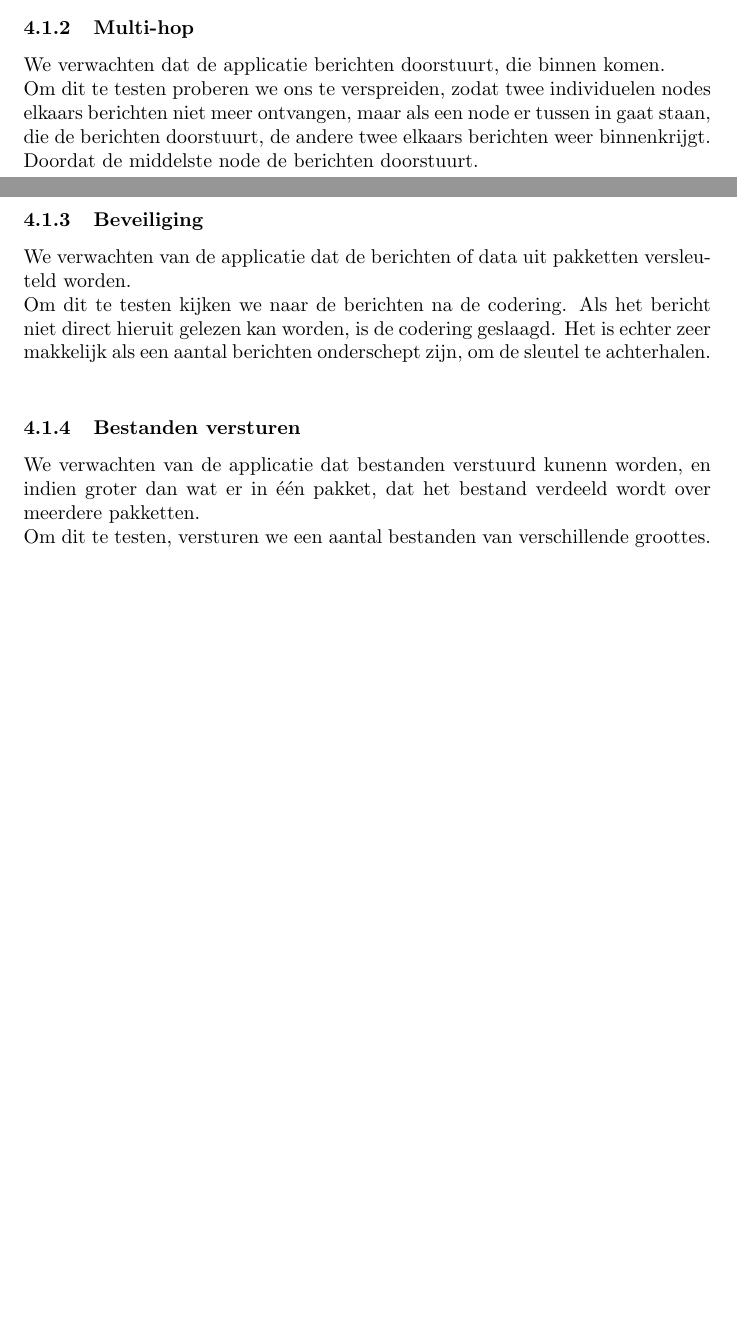
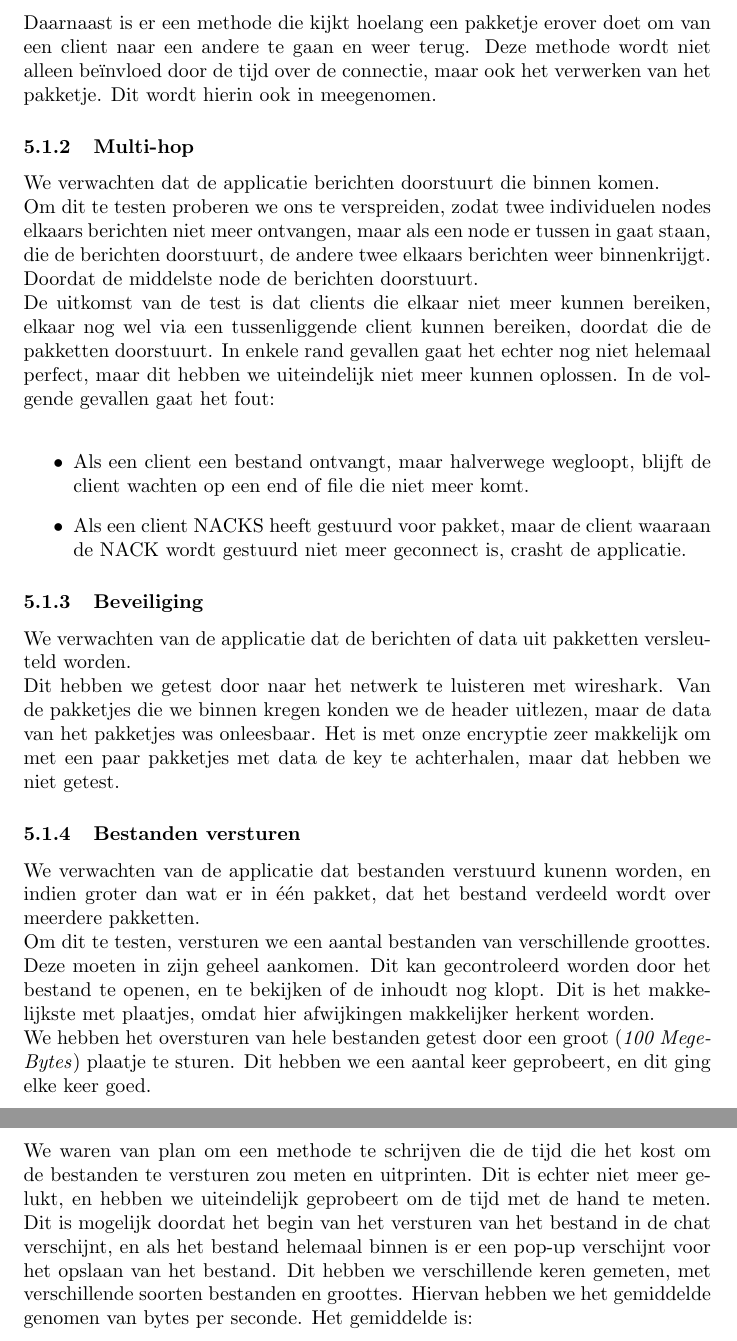
Before and after one commit to appeljus/Messenger, a LaTeX document (verslag.tex): two parts of pages 7 and 8 of 8 before the commit and two parts of pages 9 and 10 of 10 after it, joined at a grey line, cut at the place of the change, the shorter picture padded with empty space. Compiled offline with pdfLaTeX.

Commit message:
Verslag af?

```diff
--- a/verslag.tex
+++ b/verslag.tex
@@ -2,6 +2,8 @@
 
 \usepackage[dutch]{babel}
 \usepackage{amsmath}
+\usepackage{graphicx}
+
 \title{Integration Project}
 \author{Kimberly Hengst \emph{1305093}\\ Tim Sonderen \emph{1465252}\\ Kevin Hetterscheid \emph{1490443}\\ Martijn de Bijl \emph{1470108}}
 \date{\today}
@@ -134,24 +139,25 @@ Om dit te testen, hebben we een klasse geschreven, die een aantal berichten stuu
 \item Pakketverlies wordt gedecteerd
 \item Verloren pakketten worden opnieuw verstuurd
 \end{itemize}
-
+Daarnaast is er een methode die kijkt hoelang een pakketje erover doet om van een client naar een andere te gaan en weer terug. Deze methode wordt niet alleen be\"{i}nvloed door de tijd over de connectie, maar ook het verwerken van het pakketje. Dit wordt hierin ook in meegenomen.
 
 \subsubsection{Multi-hop}
-We verwachten dat de applicatie berichten doorstuurt, die binnen komen. \\
+We verwachten dat de applicatie berichten doorstuurt die binnen komen. \\
 Om dit te testen proberen we ons te verspreiden, zodat twee individuelen nodes elkaars berichten niet meer ontvangen, maar als een node er tussen in gaat staan, die de berichten doorstuurt, de andere twee elkaars berichten weer binnenkrijgt. Doordat de middelste node de berichten doorstuurt. \\
+De uitkomst van de test is dat clients die elkaar niet meer kunnen bereiken, elkaar nog wel via een tussenliggende client kunnen bereiken, doordat die de pakketten doorstuurt. In enkele rand gevallen gaat het echter nog niet helemaal perfect, maar dit hebben we uiteindelijk niet meer kunnen oplossen. In de volgende gevallen gaat het fout: \\
+\begin{itemize}
+\item Als een client een bestand ontvangt, maar halverwege wegloopt, blijft de client wachten op een end of file die niet meer komt.
+\item Als een client NACKS heeft gestuurd voor pakket, maar de client waaraan de NACK wordt gestuurd niet meer geconnect is, crasht de applicatie.
+\end{itemize}
 
 \subsubsection{Beveiliging}
 We verwachten van de applicatie dat de berichten of data uit pakketten versleuteld worden. \\
-Om dit te testen kijken we naar de berichten na de codering. Als het bericht niet direct hieruit gelezen kan worden, is de codering geslaagd. Het is echter zeer makkelijk als een aantal berichten onderschept zijn, om de sleutel te achterhalen. \\
+Dit hebben we getest door naar het netwerk te luisteren met wireshark. Van de pakketjes die we binnen kregen konden we de header uitlezen, maar de data van het pakketjes was onleesbaar. Het is met onze encryptie zeer makkelijk om met een paar pakketjes met data de key te achterhalen, maar dat hebben we niet getest.
 
 \subsubsection{Bestanden versturen}
 We verwachten van de applicatie dat bestanden verstuurd kunenn worden, en indien groter dan wat er in \'{e}\'{e}n pakket, dat het bestand verdeeld wordt over meerdere pakketten. \\
-Om dit te testen, versturen we een aantal bestanden van verschillende groottes.
-%Voor elke caye moet beschreven zijn:
-%		Wat je van het systeem verwacht
-%		Wat de preciese test opstelling is. Aan de hand hiervan moet de test herhaal kunnen worden
-%		Hoe het test scenario er uit ziet
-%		Welke performance we van het systeem verwachten
-
+Om dit te testen, versturen we een aantal bestanden van verschillende groottes. Deze moeten in zijn geheel aankomen. Dit kan gecontroleerd worden door het bestand te openen, en te bekijken of de inhoudt nog klopt. Dit is het makkelijkste met plaatjes, omdat hier afwijkingen makkelijker herkent worden. \\
+We hebben het oversturen van hele bestanden getest door een groot (\emph{100 MegeBytes}) plaatje te sturen. Dit hebben we een aantal keer geprobeert, en dit ging elke keer goed.\\
+We waren van plan om een methode te schrijven die de tijd die het kost om de bestanden te versturen zou meten en uitprinten. Dit is echter niet meer gelukt, en hebben we uiteindelijk geprobeert om de tijd met de hand te meten. Dit is mogelijk doordat het begin van het versturen van het bestand in de chat verschijnt, en als het bestand helemaal binnen is er een pop-up verschijnt voor het opslaan van het bestand. Dit hebben we verschillende keren gemeten, met verschillende soorten bestanden en groottes. Hiervan hebben we het gemiddelde genomen van bytes per seconde. Het gemiddelde is: %TODO
 
 \end{document}
```
Also changed, not shown: chatapplication.png (added), verslag.pdf, verslag.tex (5 more changed lines), 4 other files.
